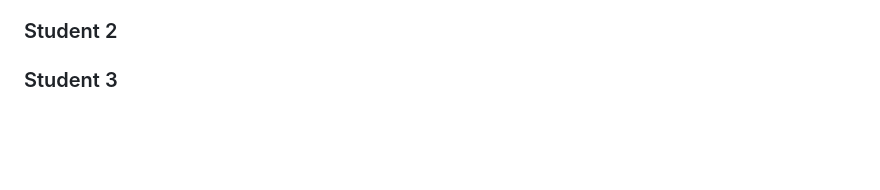
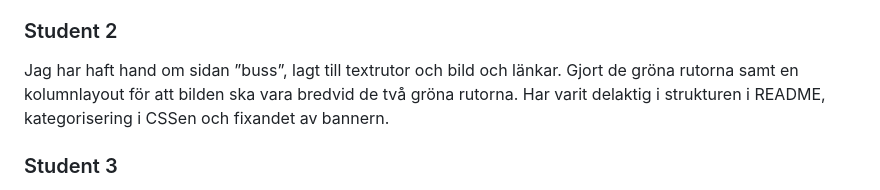
Before and after one commit to arrjantarach/webprojekt1_grupp_3, a Markdown page: README.md, the part around the change. Drawn GitHub-style; blank space fills up the shorter version.

Commit message:
Uppdaterat readme student 2

```diff
--- a/README.md
+++ b/README.md
@@ -121,6 +121,9 @@ Jag har gjort så att navbar och index-sidan anpassar sig efter skärmstorlek.
 
 ### Student 2
 
+Jag har haft hand om sidan ”buss”, lagt till textrutor och bild och länkar. Gjort de gröna rutorna samt en kolumnlayout för att bilden ska vara bredvid de två gröna rutorna.
+Har varit delaktig i strukturen i README, kategorisering i CSSen och fixandet av bannern.
+
 ### Student 3
 
 Gjort tågsidan och dess innehåll.
```
